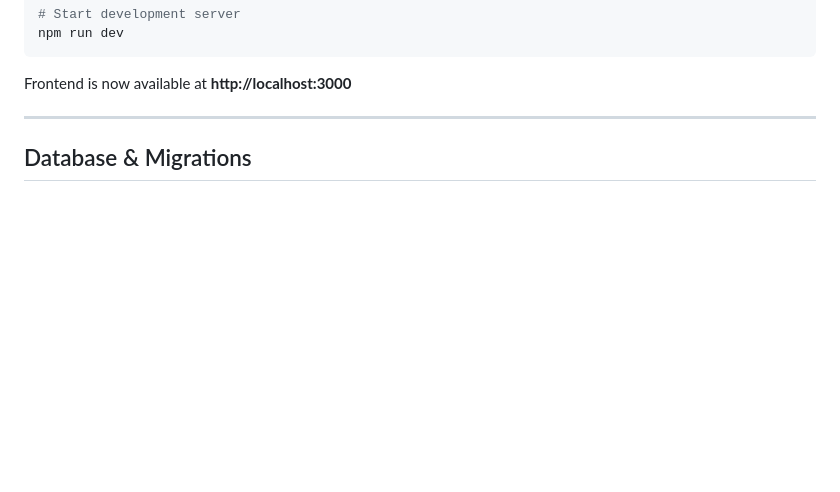
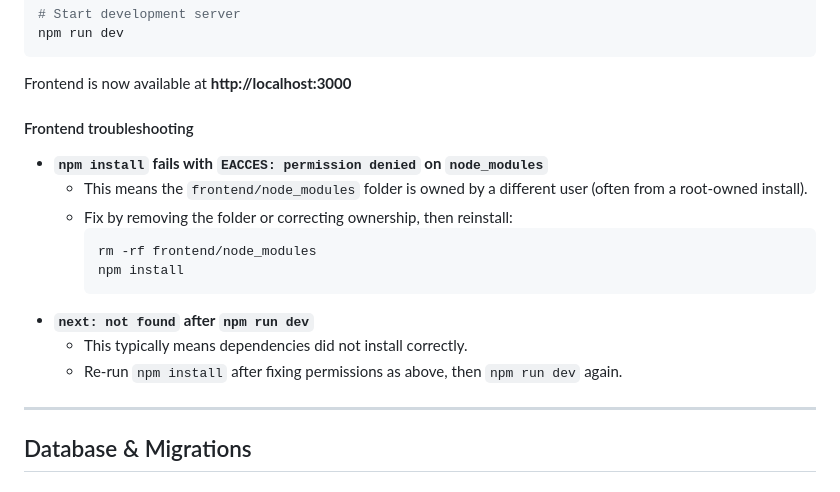
Before and after one commit to botmankevo/fleetflow, a Markdown page: README.md, the part around the change. Drawn GitHub-style; blank space fills up the shorter version.

Commit message:
Add frontend npm troubleshooting notes

````diff
--- a/README.md
+++ b/README.md
@@ -179,6 +179,19 @@ npm run dev
 ```
 
 Frontend is now available at **http://localhost:3000**
+
+#### Frontend troubleshooting
+
+- **`npm install` fails with `EACCES: permission denied` on `node_modules`**
+  - This means the `frontend/node_modules` folder is owned by a different user (often from a root-owned install).
+  - Fix by removing the folder or correcting ownership, then reinstall:
+    ```bash
+    rm -rf frontend/node_modules
+    npm install
+    ```
+- **`next: not found` after `npm run dev`**
+  - This typically means dependencies did not install correctly.
+  - Re-run `npm install` after fixing permissions as above, then `npm run dev` again.
 
 ---
 
````
